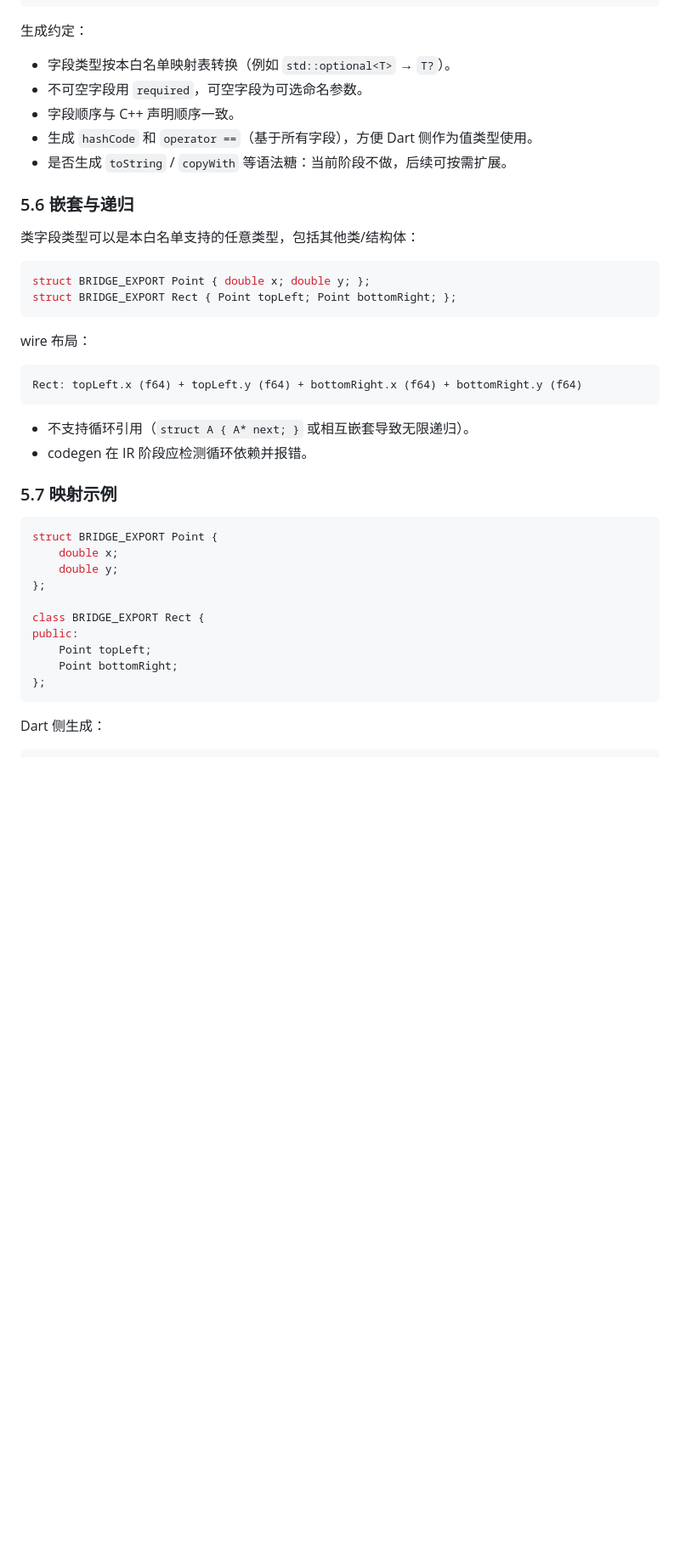
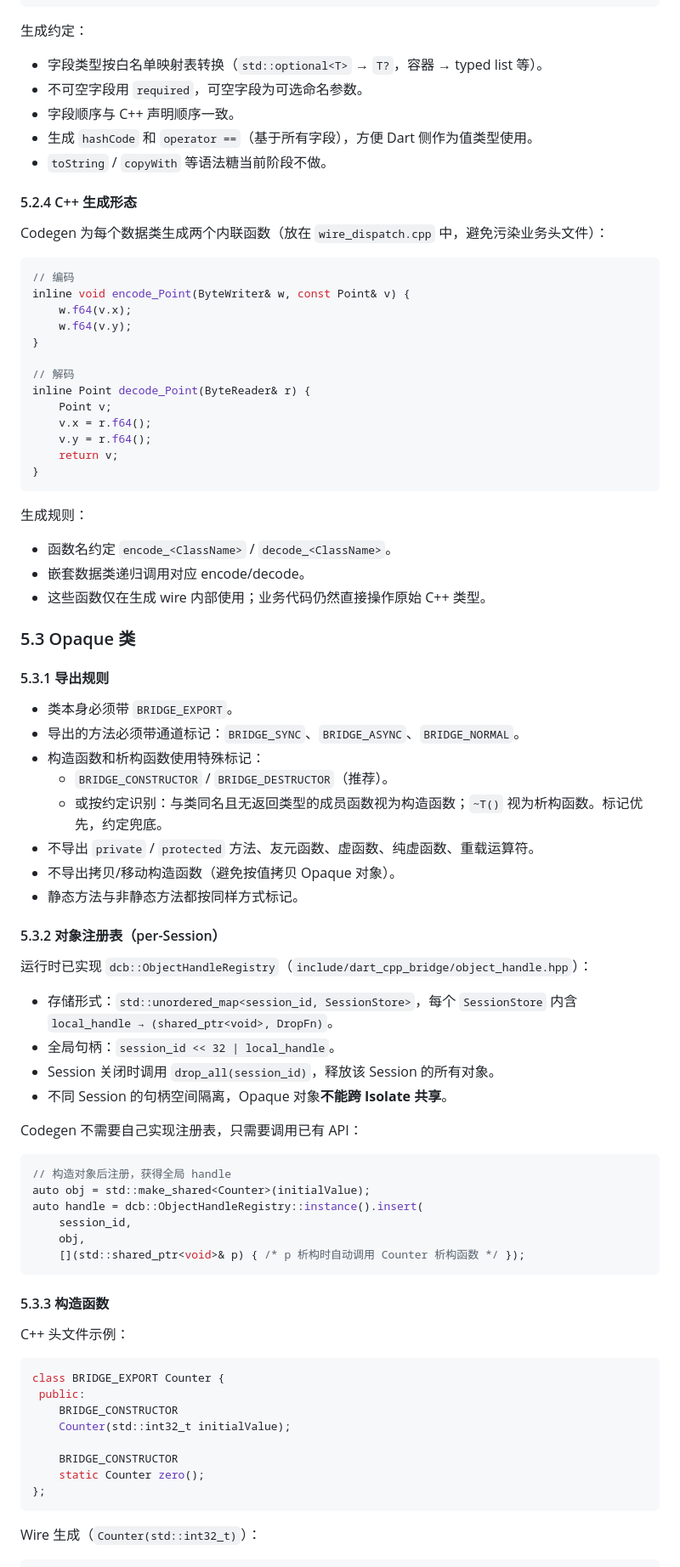
Before and after one commit to deretame/dart_cpp_bridge, a Markdown page: docs/codegen_type_mapping.md, the part around one of its changes. Shown at 85% size. Drawn GitHub-style; blank space fills up the shorter version.

````diff
--- a/docs/codegen_type_mapping.md
+++ b/docs/codegen_type_mapping.md
@@ -263,44 +271,85 @@ class Point {
 
 生成约定：
 
-- 字段类型按本白名单映射表转换（例如 `std::optional<T>` → `T?`）。
+- 字段类型按白名单映射表转换（`std::optional<T>` → `T?`，容器 → typed list 等）。
 - 不可空字段用 `required`，可空字段为可选命名参数。
 - 字段顺序与 C++ 声明顺序一致。
 - 生成 `hashCode` 和 `operator ==`（基于所有字段），方便 Dart 侧作为值类型使用。
-- 是否生成 `toString` / `copyWith` 等语法糖：当前阶段不做，后续可按需扩展。
+- `toString` / `copyWith` 等语法糖当前阶段不做。
 
-### 5.6 嵌套与递归
+#### 5.2.4 C++ 生成形态
 
-类字段类型可以是本白名单支持的任意类型，包括其他类/结构体：
+Codegen 为每个数据类生成两个内联函数（放在 `wire_dispatch.cpp` 中，避免污染业务头文件）：
 
 ```cpp
-struct BRIDGE_EXPORT Point { double x; double y; };
-struct BRIDGE_EXPORT Rect { Point topLeft; Point bottomRight; };
+// 编码
+inline void encode_Point(ByteWriter& w, const Point& v) {
+    w.f64(v.x);
+    w.f64(v.y);
+}
+
+// 解码
+inline Point decode_Point(ByteReader& r) {
+    Point v;
+    v.x = r.f64();
+    v.y = r.f64();
+    return v;
+}
 ```
 
-wire 布局：
+生成规则：
 
-```text
-Rect: topLeft.x (f64) + topLeft.y (f64) + bottomRight.x (f64) + bottomRight.y (f64)
+- 函数名约定 `encode_<ClassName>` / `decode_<ClassName>`。
+- 嵌套数据类递归调用对应 encode/decode。
+- 这些函数仅在生成 wire 内部使用；业务代码仍然直接操作原始 C++ 类型。
+
+### 5.3 Opaque 类
+
+#### 5.3.1 导出规则
+
+- 类本身必须带 `BRIDGE_EXPORT`。
+- 导出的方法必须带通道标记：`BRIDGE_SYNC`、`BRIDGE_ASYNC`、`BRIDGE_NORMAL`。
+- 构造函数和析构函数使用特殊标记：
+  - `BRIDGE_CONSTRUCTOR` / `BRIDGE_DESTRUCTOR`（推荐）。
+  - 或按约定识别：与类同名且无返回类型的成员函数视为构造函数；`~T()` 视为析构函数。标记优先，约定兜底。
+- 不导出 `private` / `protected` 方法、友元函数、虚函数、纯虚函数、重载运算符。
+- 不导出拷贝/移动构造函数（避免按值拷贝 Opaque 对象）。
+- 静态方法与非静态方法都按同样方式标记。
+
+#### 5.3.2 对象注册表（per-Session）
+
+运行时已实现 `dcb::ObjectHandleRegistry`（`include/dart_cpp_bridge/object_handle.hpp`）：
+
+- 存储形式：`std::unordered_map<session_id, SessionStore>`，每个 `SessionStore` 内含 `local_handle → (shared_ptr<void>, DropFn)`。
+- 全局句柄：`session_id << 32 | local_handle`。
+- Session 关闭时调用 `drop_all(session_id)`，释放该 Session 的所有对象。
+- 不同 Session 的句柄空间隔离，Opaque 对象**不能跨 Isolate 共享**。
+
+Codegen 不需要自己实现注册表，只需要调用已有 API：
+
+```cpp
+// 构造对象后注册，获得全局 handle
+auto obj = std::make_shared<Counter>(initialValue);
+auto handle = dcb::ObjectHandleRegistry::instance().insert(
+    session_id,
+    obj,
+    [](std::shared_ptr<void>& p) { /* p 析构时自动调用 Counter 析构函数 */ });
 ```
 
-- 不支持循环引用（`struct A { A* next; }` 或相互嵌套导致无限递归）。
-- codegen 在 IR 阶段应检测循环依赖并报错。
+#### 5.3.3 构造函数
 
-### 5.7 映射示例
+C++ 头文件示例：
 
 ```cpp
-struct BRIDGE_EXPORT Point {
-    double x;
-    double y;
-};
+class BRIDGE_EXPORT Counter {
+ public:
+    BRIDGE_CONSTRUCTOR
+    Counter(std::int32_t initialValue);
 
-class BRIDGE_EXPORT Rect {
-public:
-    Point topLeft;
-    Point bottomRight;
+    BRIDGE_CONSTRUCTOR
+    static Counter zero();
 };
 ```
 
-Dart 侧生成：
+Wire 生成（`Counter(std::int32_t)`）：
 
````
Also changed, not shown: other parts of docs/codegen_type_mapping.md (+177 -214 lines), docs/progress.md (+32 -12 lines).
